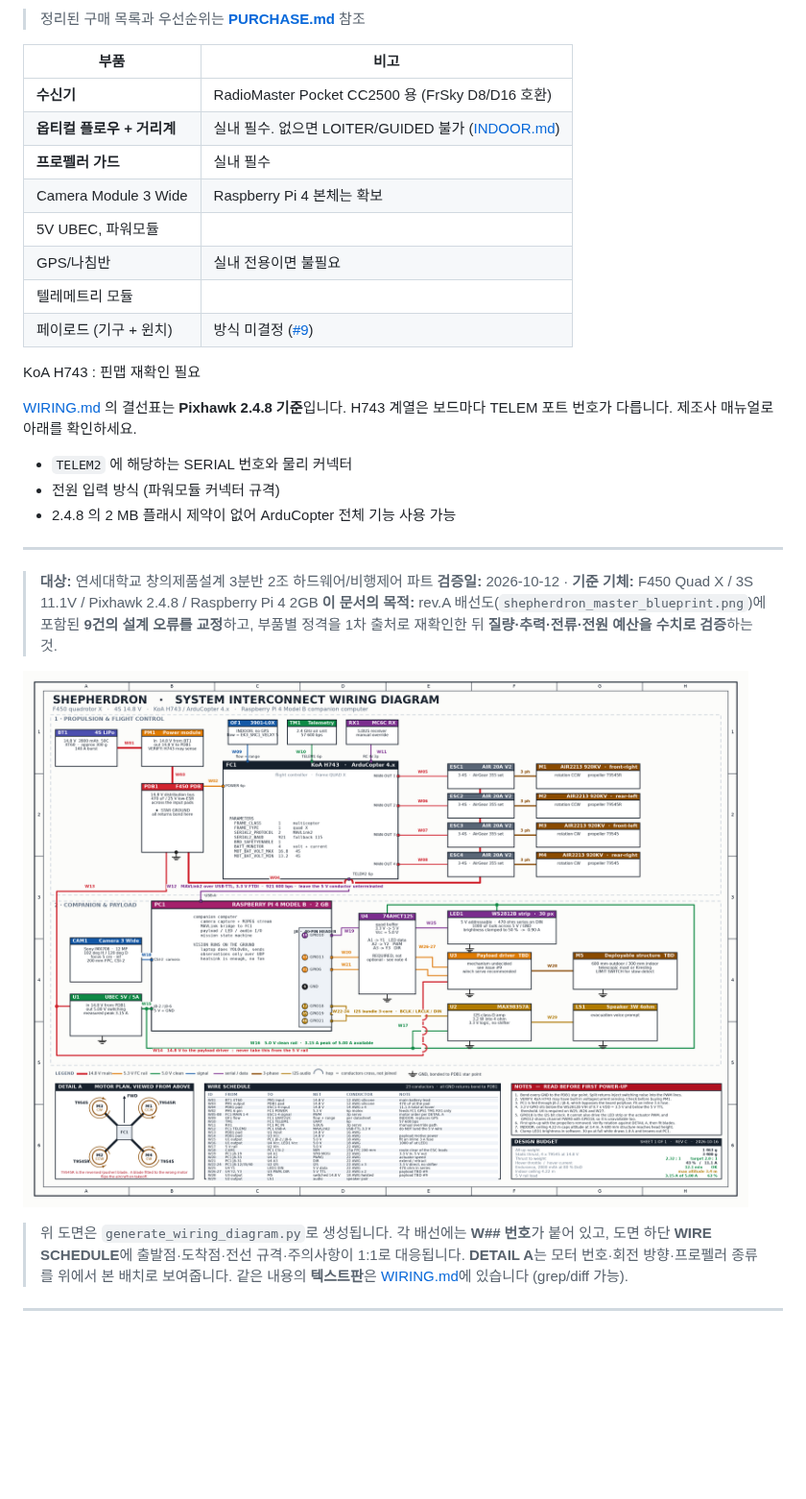
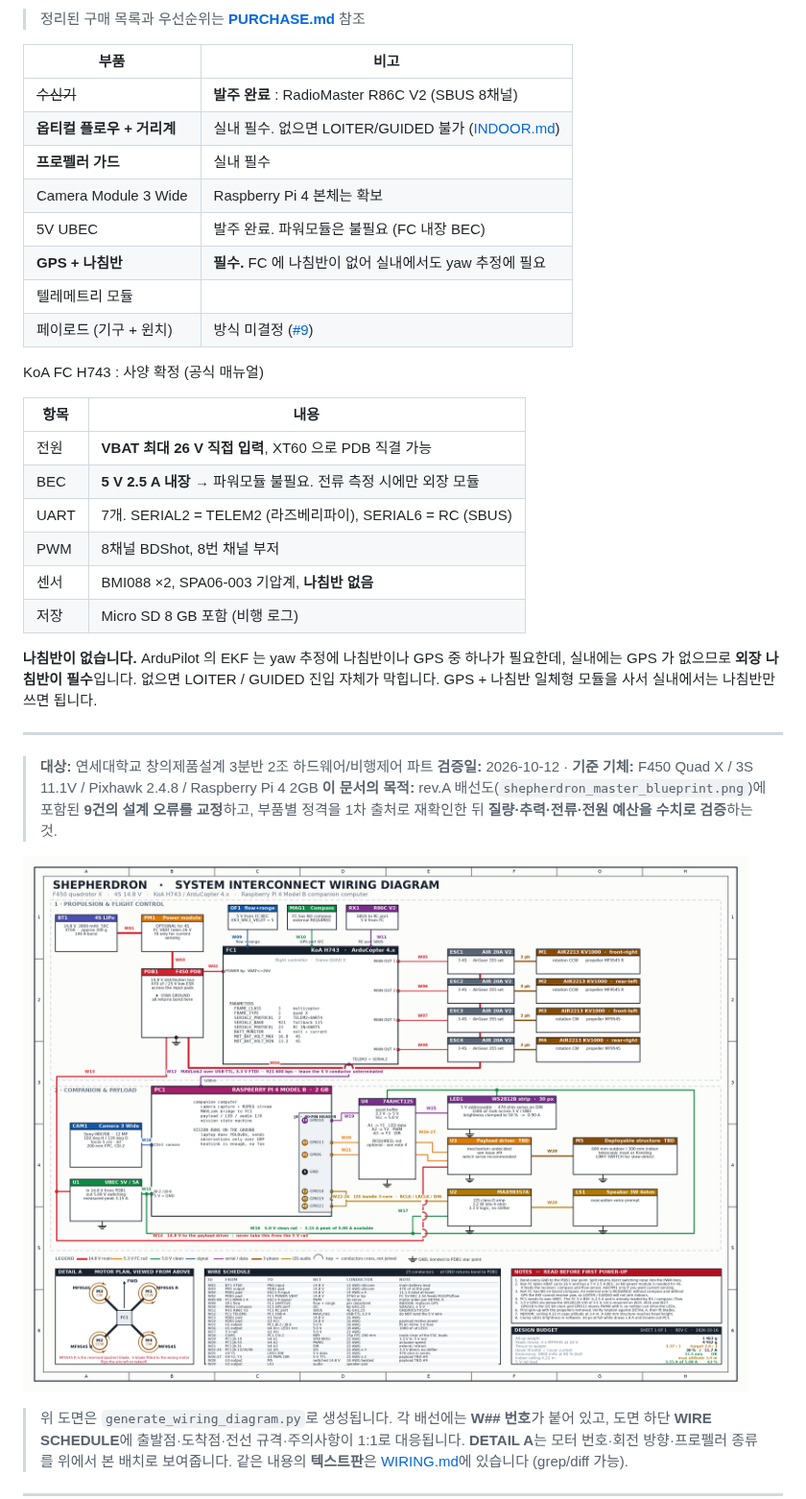
Before and after one commit to kennykimtang/shepherdron, a Markdown page: HARDWARE_SPEC.md, the part around the change. Shown at 96% size. Drawn GitHub-style; pictures changed too: shepherdron_wiring_diagram.png; blank space fills up the shorter version.

```diff
--- a/HARDWARE_SPEC.md
+++ b/HARDWARE_SPEC.md
@@ -62,23 +62,30 @@ ESC 는 **개별 4개**입니다 (4-in-1 아님). 판매처 사양의 치수 53
 
 | 부품 | 비고 |
 |---|---|
-| **수신기** | RadioMaster Pocket CC2500 용 (FrSky D8/D16 호환) |
+| ~~수신기~~ | **발주 완료** : RadioMaster R86C V2 (SBUS 8채널) |
 | **옵티컬 플로우 + 거리계** | 실내 필수. 없으면 LOITER/GUIDED 불가 ([INDOOR.md](INDOOR.md)) |
 | **프로펠러 가드** | 실내 필수 |
 | Camera Module 3 Wide | Raspberry Pi 4 본체는 확보 |
-| 5V UBEC, 파워모듈 | |
-| GPS/나침반 | 실내 전용이면 불필요 |
+| 5V UBEC | 발주 완료. 파워모듈은 불필요 (FC 내장 BEC) |
+| **GPS + 나침반** | **필수.** FC 에 나침반이 없어 실내에서도 yaw 추정에 필요 |
 | 텔레메트리 모듈 | |
 | 페이로드 (기구 + 윈치) | 방식 미결정 ([#9](https://github.com/kennykimtang/shepherdron/issues/9)) |
 
-KoA H743 : 핀맵 재확인 필요
+KoA FC H743 : 사양 확정 (공식 매뉴얼)
 
-[WIRING.md](WIRING.md) 의 결선표는 **Pixhawk 2.4.8 기준**입니다. H743 계열은 보드마다
-TELEM 포트 번호가 다릅니다. 제조사 매뉴얼로 아래를 확인하세요.
+| 항목 | 내용 |
+|---|---|
+| 전원 | **VBAT 최대 26 V 직접 입력**, XT60 으로 PDB 직결 가능 |
+| BEC | **5 V 2.5 A 내장** → 파워모듈 불필요. 전류 측정 시에만 외장 모듈 |
+| UART | 7개. SERIAL2 = TELEM2 (라즈베리파이), SERIAL6 = RC (SBUS) |
+| PWM | 8채널 BDShot, 8번 채널 부저 |
+| 센서 | BMI088 ×2, SPA06-003 기압계, **나침반 없음** |
+| 저장 | Micro SD 8 GB 포함 (비행 로그) |
 
-- `TELEM2` 에 해당하는 SERIAL 번호와 물리 커넥터
-- 전원 입력 방식 (파워모듈 커넥터 규격)
-- 2.4.8 의 2 MB 플래시 제약이 없어 ArduCopter 전체 기능 사용 가능
+**나침반이 없습니다.** ArduPilot 의 EKF 는 yaw 추정에 나침반이나 GPS 중 하나가
+필요한데, 실내에는 GPS 가 없으므로 **외장 나침반이 필수**입니다. 없으면
+LOITER / GUIDED 진입 자체가 막힙니다. GPS + 나침반 일체형 모듈을 사서
+실내에서는 나침반만 쓰면 됩니다.
 
 ---
 
```
Also changed, not shown: PURCHASE.md (+35 -6 lines), WIRING.md (+42 -6 lines), 1 other file.
